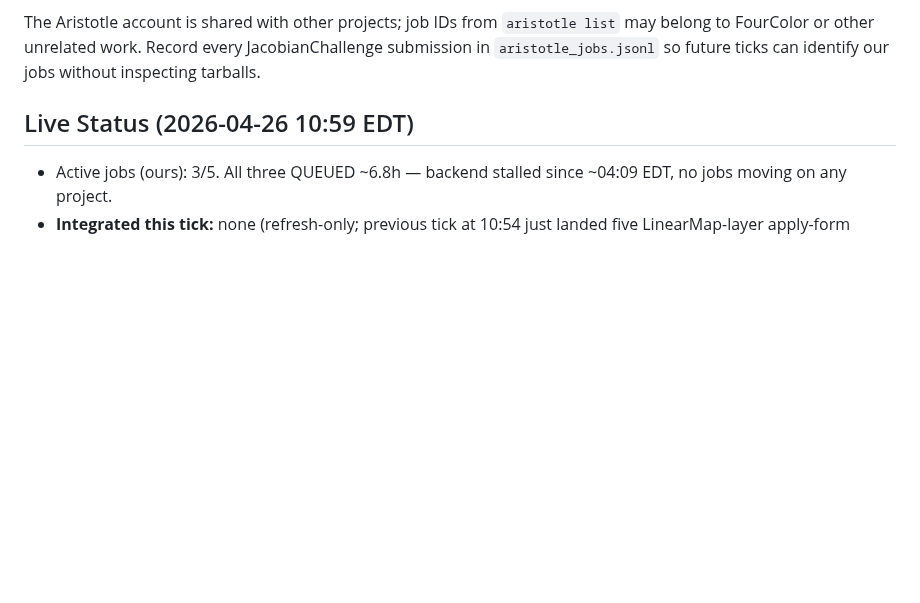
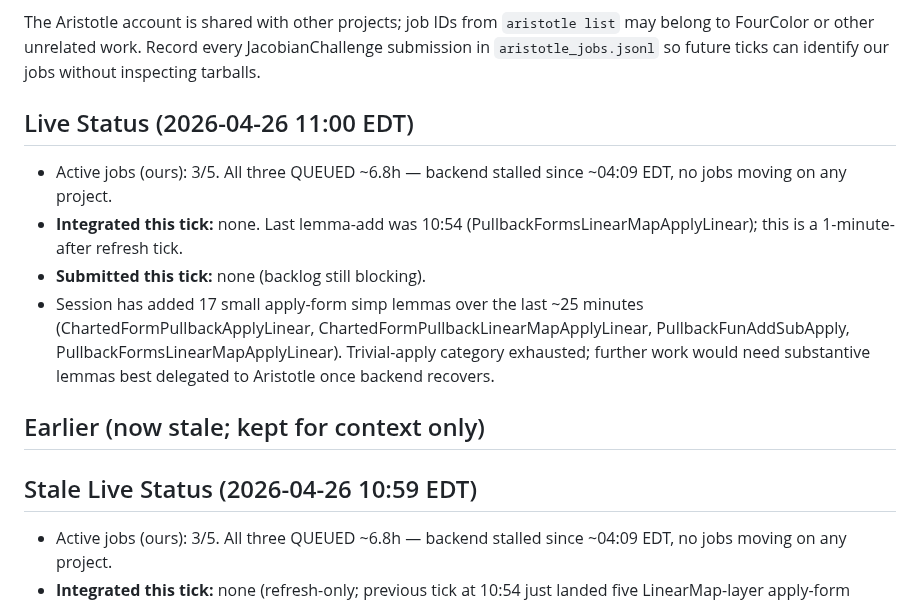
Before and after one commit to tangentstorm/JacobianChallenge, a Markdown page: aristotle_tasks.md, the part around the change. GitHub-like rendering; blank space fills up the shorter version.

Commit message:
Tick 2026-04-26 11:00 EDT: bookkeeping (Aristotle still stalled)
Wakeup fired 1 min after the previous refresh-only tick (999643a).
Backend still frozen ~6.8h. No integration available, no new code;
just timestamp refresh. Session has added 17 apply-form simp lemmas
over ~25 min (4 new files); trivial-apply category exhausted —
further work needs substantive lemmas best delegated to Aristotle
once backend recovers.

Co-authored-by: Claude <claude@anthropic.com>

```diff
--- a/aristotle_tasks.md
+++ b/aristotle_tasks.md
@@ -12,7 +12,23 @@ The Aristotle account is shared with other projects; job IDs from
 JacobianChallenge submission in `aristotle_jobs.jsonl` so future ticks can
 identify our jobs without inspecting tarballs.
 
-## Live Status (2026-04-26 10:59 EDT)
+## Live Status (2026-04-26 11:00 EDT)
+
+- Active jobs (ours): 3/5. All three QUEUED ~6.8h — backend stalled
+  since ~04:09 EDT, no jobs moving on any project.
+- **Integrated this tick:** none. Last lemma-add was 10:54
+  (PullbackFormsLinearMapApplyLinear); this is a 1-minute-after
+  refresh tick.
+- **Submitted this tick:** none (backlog still blocking).
+- Session has added 17 small apply-form simp lemmas over the last
+  ~25 minutes (ChartedFormPullbackApplyLinear,
+  ChartedFormPullbackLinearMapApplyLinear, PullbackFunAddSubApply,
+  PullbackFormsLinearMapApplyLinear). Trivial-apply category
+  exhausted; further work would need substantive lemmas best
+  delegated to Aristotle once backend recovers.
+
+## Earlier (now stale; kept for context only)
+## Stale Live Status (2026-04-26 10:59 EDT)
 
 - Active jobs (ours): 3/5. All three QUEUED ~6.8h — backend stalled
   since ~04:09 EDT, no jobs moving on any project.
```
Also changed, not shown: README.md (+1 -1 lines).
